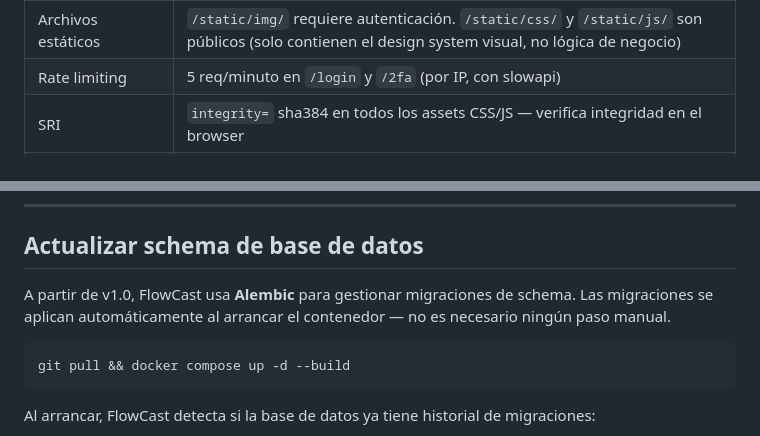
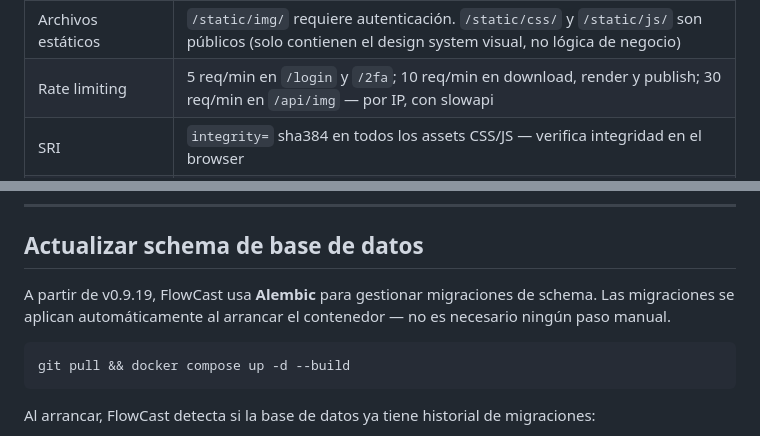
Before and after one commit to lookingforways/flowcast, a Markdown page: README.md, 2 parts joined by grey strips. GitHub-like rendering.

Commit message:
docs: README — rate limiting completo y versión correcta de Alembic

````diff
--- a/README.md
+++ b/README.md
@@ -64,7 +64,7 @@ FlowCast ha pasado por múltiples rondas de auditoría externa activa (última:
 | JS sin `innerHTML` | Todo el código JS usa `textContent` + DOM methods — sin superficie de XSS DOM-based |
 | Sanitización HTML | Descripciones RSS sanitizadas con `nh3` (ammonia) antes de guardar en DB — allowlist estricto de tags seguros; `html_to_text()` convierte a texto estructurado para YouTube |
 | Archivos estáticos | `/static/img/` requiere autenticación. `/static/css/` y `/static/js/` son públicos (solo contienen el design system visual, no lógica de negocio) |
-| Rate limiting | 5 req/minuto en `/login` y `/2fa` (por IP, con slowapi) |
+| Rate limiting | 5 req/min en `/login` y `/2fa`; 10 req/min en download, render y publish; 30 req/min en `/api/img` — por IP, con slowapi |
 | SRI | `integrity=` sha384 en todos los assets CSS/JS — verifica integridad en el browser |
 | SSRF | Validación de URLs externas (IP privadas, CG-NAT 100.64/10, IPv4-mapped IPv6, octal bloqueados) antes de fetch RSS y descarga de MP3. Redirects re-validados en todos los puntos de fetch |
 | FFmpeg injection | Validators Pydantic con whitelist estricto para colores (`#RRGGBB`) y expresiones posicionales — bloquean inyección via opciones FFmpeg |
@@ -379,7 +379,7 @@ El render usa todos los cores disponibles. Se recomienda procesar episodios en l
 
 ## Actualizar schema de base de datos
 
-A partir de v1.0, FlowCast usa **Alembic** para gestionar migraciones de schema. Las migraciones se aplican automáticamente al arrancar el contenedor — no es necesario ningún paso manual.
+A partir de v0.9.19, FlowCast usa **Alembic** para gestionar migraciones de schema. Las migraciones se aplican automáticamente al arrancar el contenedor — no es necesario ningún paso manual.
 
 ```bash
 git pull && docker compose up -d --build
````
